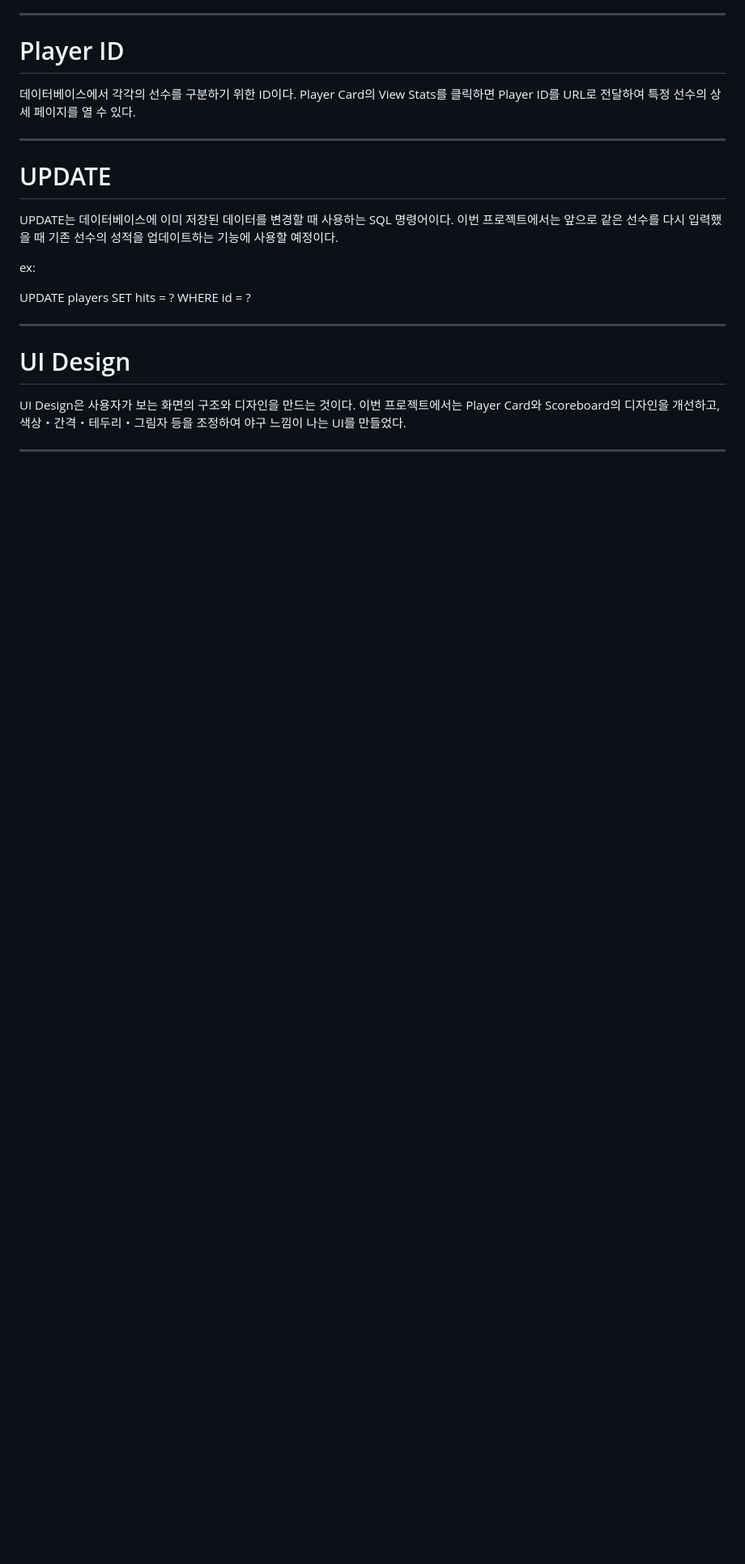
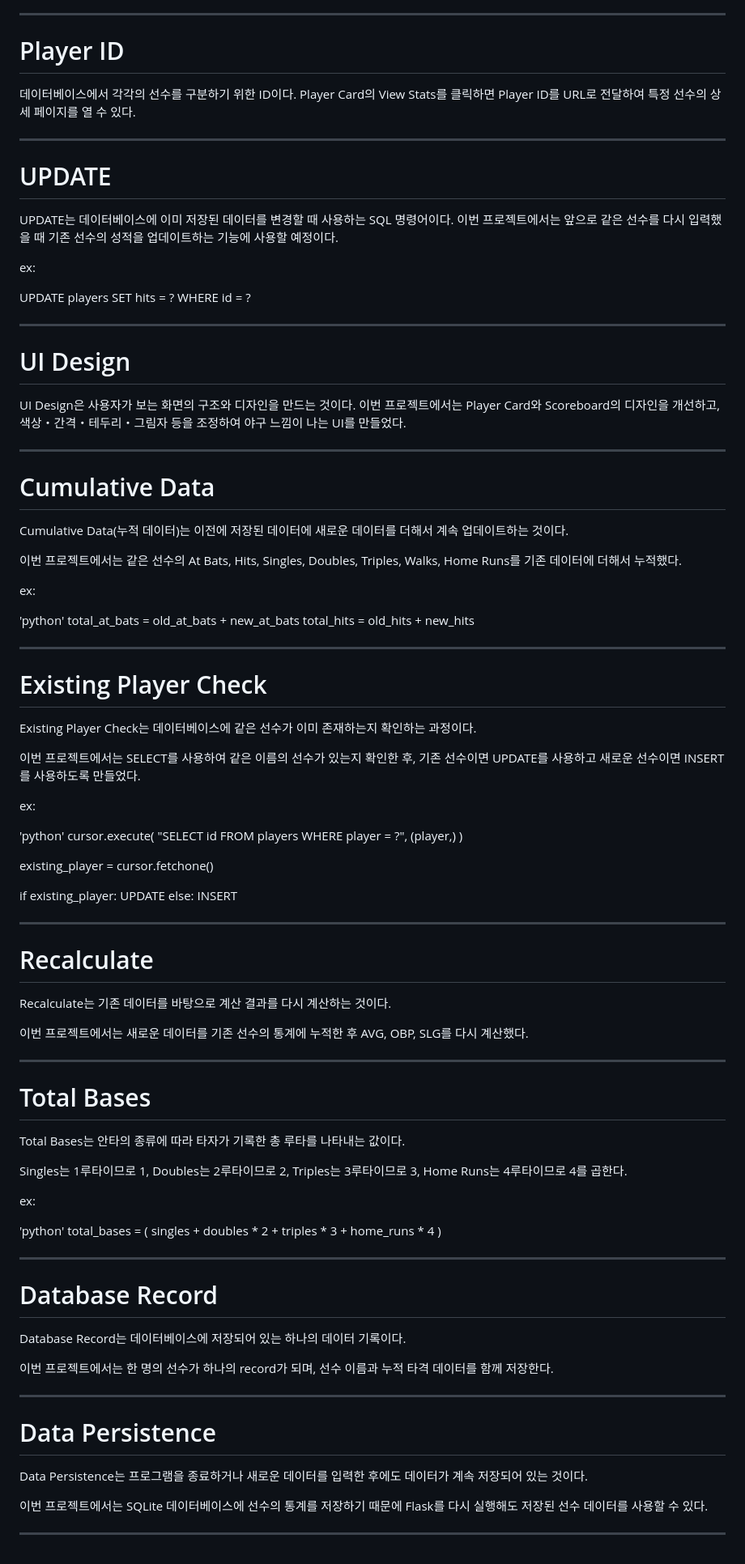
Before and after one commit to sakii-ito/Baseball-Stats-Analyzer, a Markdown page: Learning-Notes.md, the part around the change. Shown at 81% size. Drawn GitHub-style; blank space fills up the shorter version.

Commit message:
Update Day20 learning notes

```diff
--- a/Learning-Notes.md
+++ b/Learning-Notes.md
@@ -1105,3 +1105,91 @@ UI Design은 사용자가 보는 화면의 구조와 디자인을 만드는 것
 
 
 ---
+
+# Cumulative Data
+
+Cumulative Data(누적 데이터)는 이전에 저장된 데이터에 새로운 데이터를 더해서 계속 업데이트하는 것이다.
+
+이번 프로젝트에서는 같은 선수의 At Bats, Hits, Singles, Doubles, Triples, Walks, Home Runs를 기존 데이터에 더해서 누적했다.
+
+ex:
+
+'python'
+total_at_bats = old_at_bats + new_at_bats
+total_hits = old_hits + new_hits
+
+
+---
+
+# Existing Player Check
+
+Existing Player Check는 데이터베이스에 같은 선수가 이미 존재하는지 확인하는 과정이다.
+
+이번 프로젝트에서는 SELECT를 사용하여 같은 이름의 선수가 있는지 확인한 후, 기존 선수이면 UPDATE를 사용하고 새로운 선수이면 INSERT를 사용하도록 만들었다.
+
+ex:
+
+'python'
+cursor.execute(
+    "SELECT id FROM players WHERE player = ?",
+    (player,)
+)
+
+existing_player = cursor.fetchone()
+
+if existing_player:
+    UPDATE
+else:
+    INSERT
+
+
+---
+
+# Recalculate
+
+Recalculate는 기존 데이터를 바탕으로 계산 결과를 다시 계산하는 것이다.
+
+이번 프로젝트에서는 새로운 데이터를 기존 선수의 통계에 누적한 후 AVG, OBP, SLG를 다시 계산했다.
+
+
+---
+
+# Total Bases
+
+Total Bases는 안타의 종류에 따라 타자가 기록한 총 루타를 나타내는 값이다.
+
+Singles는 1루타이므로 1,
+Doubles는 2루타이므로 2,
+Triples는 3루타이므로 3,
+Home Runs는 4루타이므로 4를 곱한다.
+
+ex:
+
+'python'
+total_bases = (
+    singles
+    + doubles * 2
+    + triples * 3
+    + home_runs * 4
+)
+
+
+---
+
+# Database Record
+
+Database Record는 데이터베이스에 저장되어 있는 하나의 데이터 기록이다.
+
+이번 프로젝트에서는 한 명의 선수가 하나의 record가 되며, 선수 이름과 누적 타격 데이터를 함께 저장한다.
+
+
+---
+
+# Data Persistence
+
+Data Persistence는 프로그램을 종료하거나 새로운 데이터를 입력한 후에도 데이터가 계속 저장되어 있는 것이다.
+
+이번 프로젝트에서는 SQLite 데이터베이스에 선수의 통계를 저장하기 때문에 Flask를 다시 실행해도 저장된 선수 데이터를 사용할 수 있다.
+
+
+---
```
